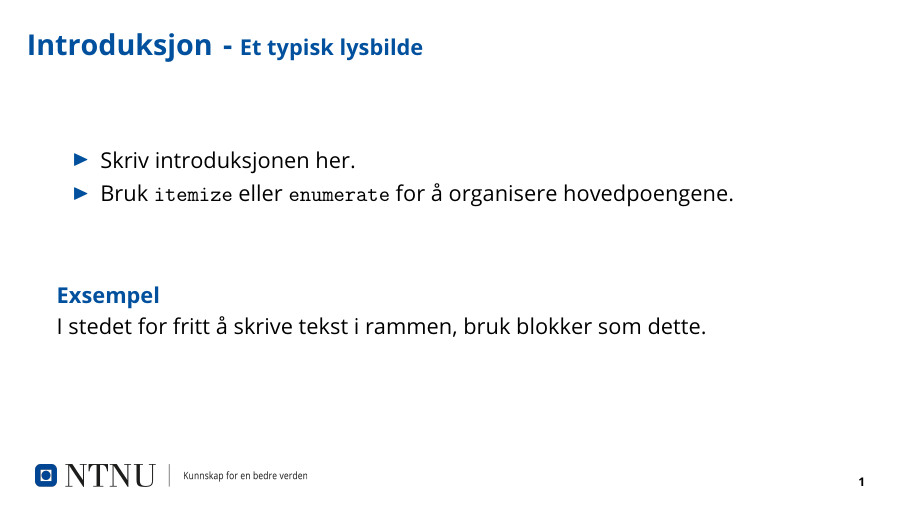
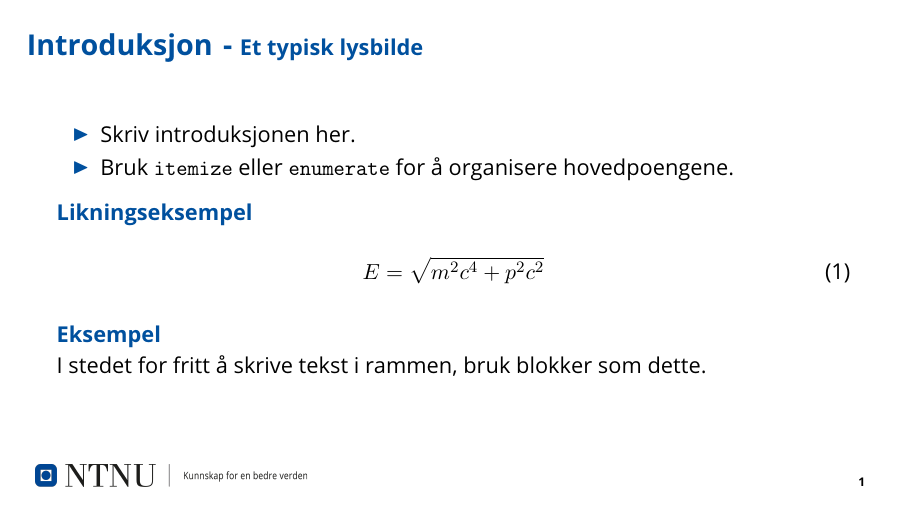
Before and after one commit to ntnu-tex/beamerthementnu, LaTeX slides (beamerntnu2020/beamer2020Nsk.tex): page 2 of 3. Compiled offline with pdfLaTeX.

Commit message:
Serif font in math mode by default. Added example of equation.

```diff
--- a/beamerntnu2020/beamer2020Nsk.tex
+++ b/beamerntnu2020/beamer2020Nsk.tex
@@ -1,4 +1,4 @@
-\documentclass[aspectratio=169]{beamer}
+\documentclass[aspectratio=169, mathserif]{beamer}
 \usepackage[norsk]{babel}
 \usepackage{xcolor}
 \usepackage{transparent}
@@ -133,9 +133,13 @@
 			\item Bruk \texttt{itemize} eller \texttt{enumerate} for å organisere hovedpoengene.
 		\end{itemize}
 
-		\vskip 1cm
+		\begin{block}{Likningseksempel}
+			\begin{equation}
+				E = \sqrt{m^2c^4 + p^2c^2}
+			\end{equation}
+		\end{block}
 
-		\begin{block}{Exsempel}
+		\begin{block}{Eksempel}
 			I stedet for fritt å skrive tekst i rammen, bruk blokker som dette.
 		\end{block}
 
```
Also changed, not shown: beamerntnu2020/beamer2020Eng.tex (+12 -1 lines).
